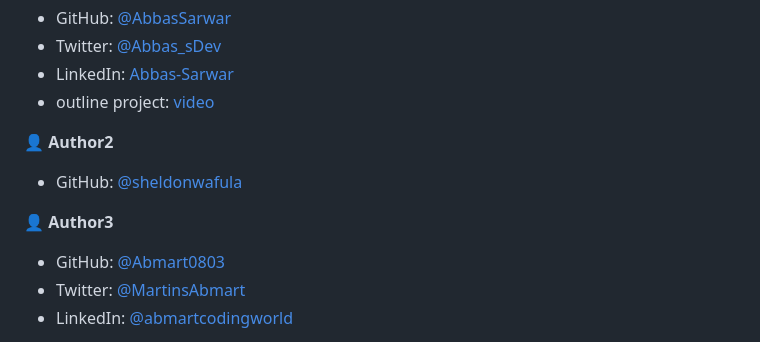
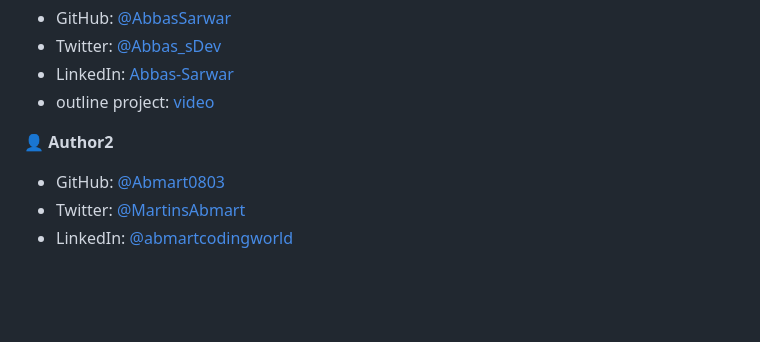
Before and after one commit to AbbasSarwar/Abbas-Portfolio, a Markdown page: README.md, the part around the change. Rendered like a GitHub page; blank space fills up the shorter version.

Commit message:
Authors updated

```diff
--- a/README.md
+++ b/README.md
@@ -118,10 +118,6 @@ In order to run this project you need:
 
 👤 **Author2**
 
-- GitHub: [@sheldonwafula](https://github.com/sheldonwafula)
-
-👤 **Author3**
-
 - GitHub: [@Abmart0803](https://github.com/Abmart0803)
 - Twitter: [@MartinsAbmart](https://twitter.com/MartinsAbmart)
 - LinkedIn: [@abmartcodingworld](https://www.linkedin.com/in/abmartcodingworld/)
```
